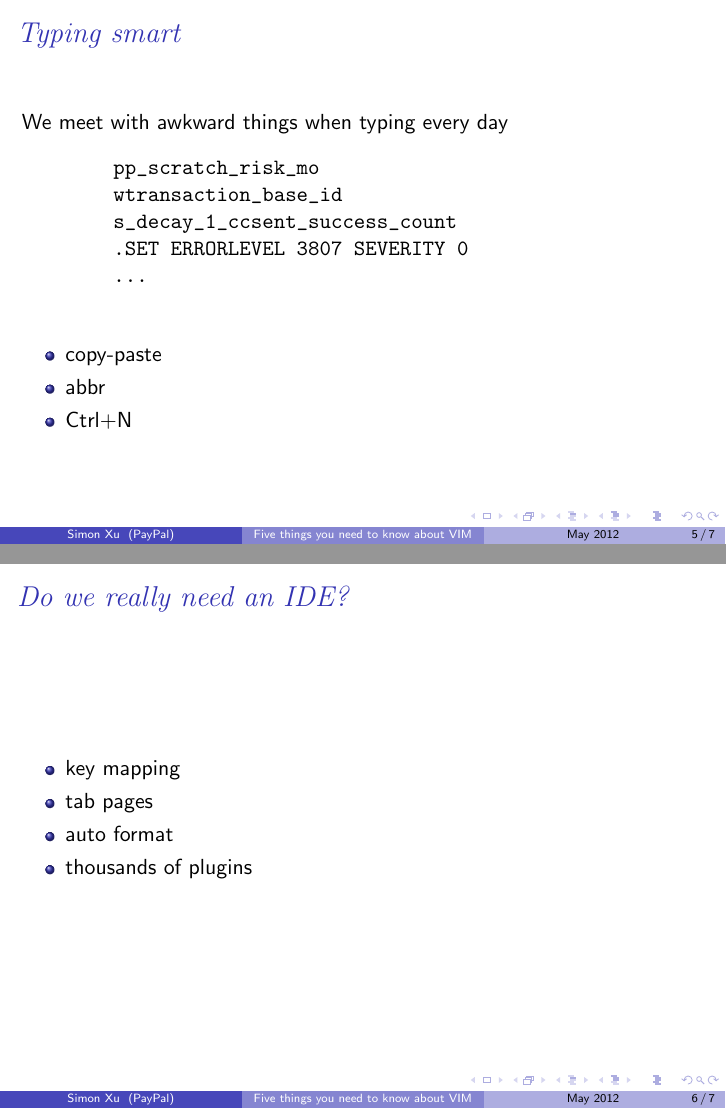
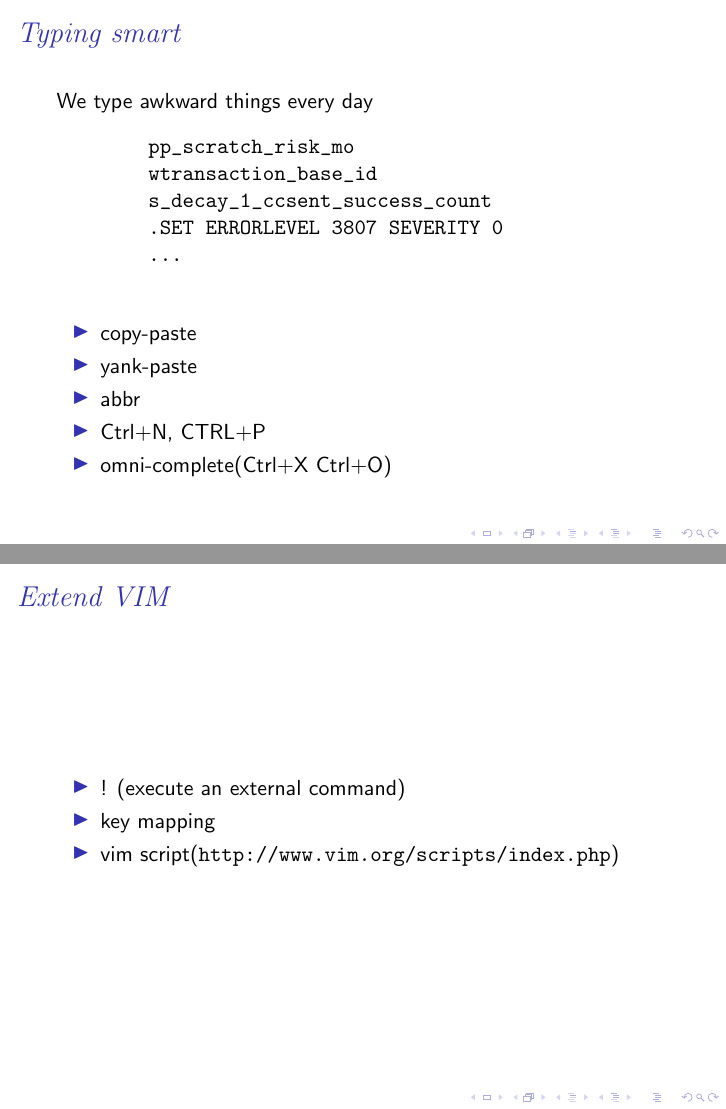
Before and after one commit to simonxuxin/talks, LaTeX slides (vim/vim.tex): pages 16 and 20 of 22 before the commit and pages 20 and 24 of 28 after it, joined at a grey line. Compiled offline with pdfLaTeX.

Commit message:
add samples

```diff
--- a/vim/vim.tex
+++ b/vim/vim.tex
@@ -1,10 +1,11 @@
 \documentclass[c]{beamer}
 \usepackage{color}
 \usepackage{verbatim}
-\usetheme{Boadilla}
+\usepackage{hyperref}
+\usetheme{default}
 \setbeamerfont{structure}{family=\rmfamily,shape=\itshape}
 
-\title{Five things you need to know about VIM}
+\title{A short VIM tips}
 \author{Simon Xu}
 \institute{PayPal}
 \date{May 2012}
@@ -52,7 +55,7 @@
 \end{frame}
 
 \begin{frame}[fragile]{Typing smart}
-    We meet with awkward things when typing every day
+    We type awkward things every day
     \pause
     \begin{verbatim}
         pp_scratch_risk_mo
@@ -66,27 +69,33 @@
     \begin{itemize}
         \item copy-paste
         \pause
+        \item yank-paste
+        \pause
         \item abbr
         \pause
-        \item Ctrl+N
+        \item Ctrl+N, CTRL+P
+        \pause
+        \item omni-complete(Ctrl+X Ctrl+O)
     \end{itemize}
 \end{frame}
 
-\begin{frame}{Do we really need an IDE?}
+\begin{frame}{Extend VIM}
+    \pause
     \begin{itemize}
+        \item ! (execute an external command)
+        \pause
         \item key mapping
         \pause
-        \item tab pages
-        \pause
-        \item auto format
-        \pause
-        \item thousands of plugins
+        \item vim script(\url{http://www.vim.org/scripts/index.php})
     \end{itemize}
 \end{frame}
 
 \begin{frame}{Miscellaneous}
+    \pause
     \begin{itemize}
-        \item set paste
+        \item substitute
+        \pause
+        \item multiple-editing(tabpage \& split)
         \pause
         \item vimdiff
     \end{itemize}
```
Also changed, not shown: vim/vim.tex (10 more changed lines), 5 other files.
